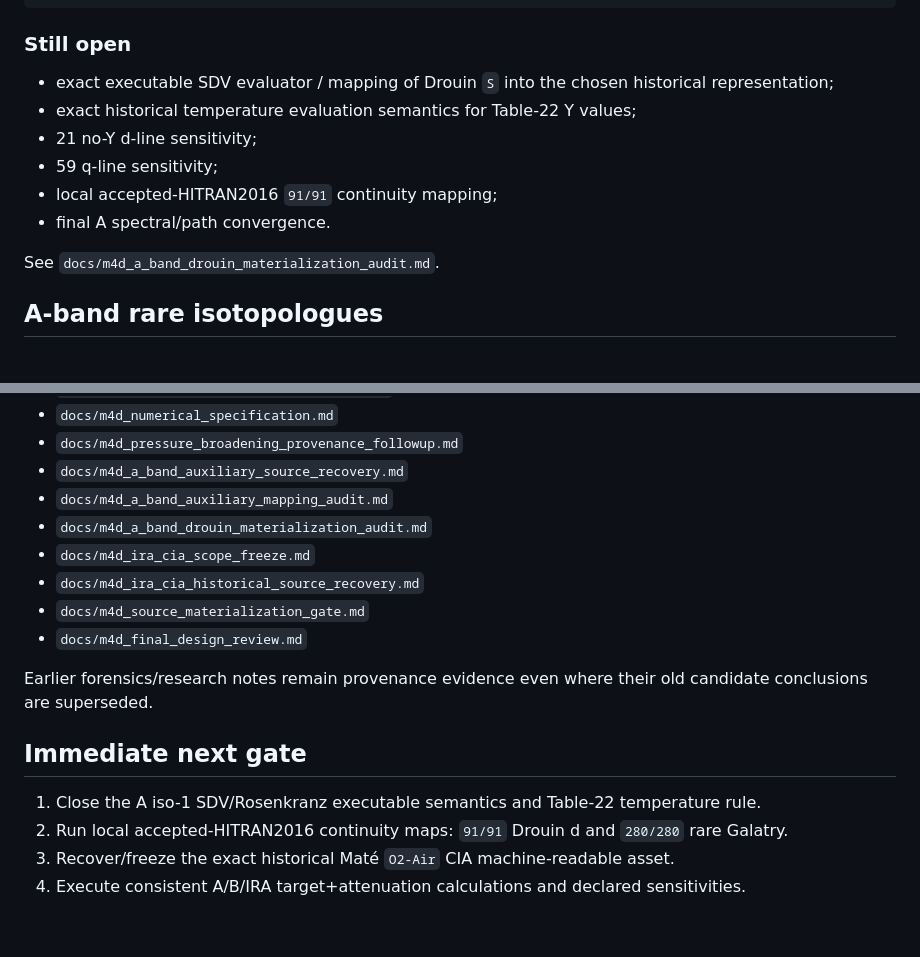
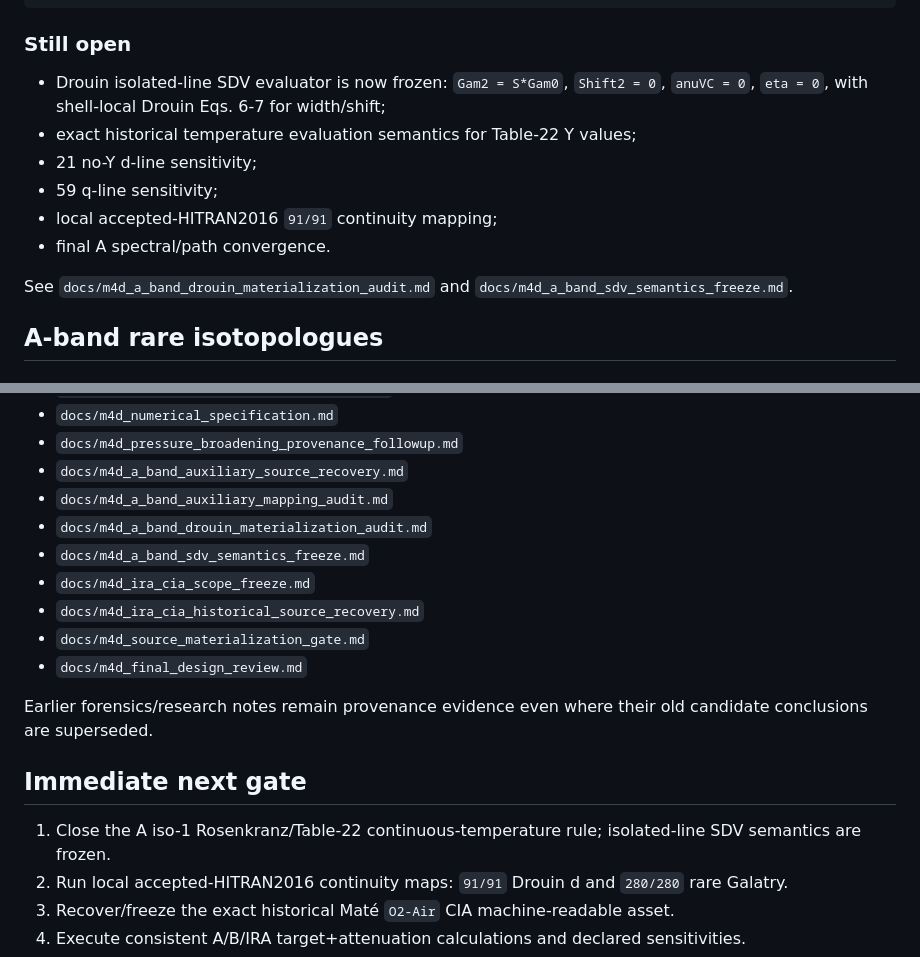
Before and after one commit to pablo40y6/TFM, a Markdown page: PROJECT_STATE.md, 2 parts joined by grey strips. Rendered like a GitHub page; blank space fills up the shorter version.

Commit message:
docs: record frozen Drouin SDV semantics

```diff
--- a/PROJECT_STATE.md
+++ b/PROJECT_STATE.md
@@ -148,14 +148,14 @@ Drouin supplement Table 22 supplies first-order air Rosenkranz `Y` values at `20
 
 ### Still open
 
-- exact executable SDV evaluator / mapping of Drouin `S` into the chosen historical representation;
+- Drouin isolated-line SDV evaluator is now frozen: `Gam2 = S*Gam0`, `Shift2 = 0`, `anuVC = 0`, `eta = 0`, with shell-local Drouin Eqs. 6-7 for width/shift;
 - exact historical temperature evaluation semantics for Table-22 Y values;
 - 21 no-Y d-line sensitivity;
 - 59 q-line sensitivity;
 - local accepted-HITRAN2016 `91/91` continuity mapping;
 - final A spectral/path convergence.
 
-See `docs/m4d_a_band_drouin_materialization_audit.md`.
+See `docs/m4d_a_band_drouin_materialization_audit.md` and `docs/m4d_a_band_sdv_semantics_freeze.md`.
 
 ## A-band rare isotopologues
 
@@ -284,6 +284,7 @@ These are regression anchors, not forced final answers.
 - `docs/m4d_a_band_auxiliary_source_recovery.md`
 - `docs/m4d_a_band_auxiliary_mapping_audit.md`
 - `docs/m4d_a_band_drouin_materialization_audit.md`
+- `docs/m4d_a_band_sdv_semantics_freeze.md`
 - `docs/m4d_ira_cia_scope_freeze.md`
 - `docs/m4d_ira_cia_historical_source_recovery.md`
 - `docs/m4d_source_materialization_gate.md`
@@ -293,7 +294,7 @@ Earlier forensics/research notes remain provenance evidence even where their old
 
 ## Immediate next gate
 
-1. Close the A iso-1 SDV/Rosenkranz executable semantics and Table-22 temperature rule.
+1. Close the A iso-1 Rosenkranz/Table-22 continuous-temperature rule; isolated-line SDV semantics are frozen.
 2. Run local accepted-HITRAN2016 continuity maps: `91/91` Drouin d and `280/280` rare Galatry.
 3. Recover/freeze the exact historical Maté `O2-Air` CIA machine-readable asset.
 4. Execute consistent A/B/IRA target+attenuation calculations and declared sensitivities.
```
